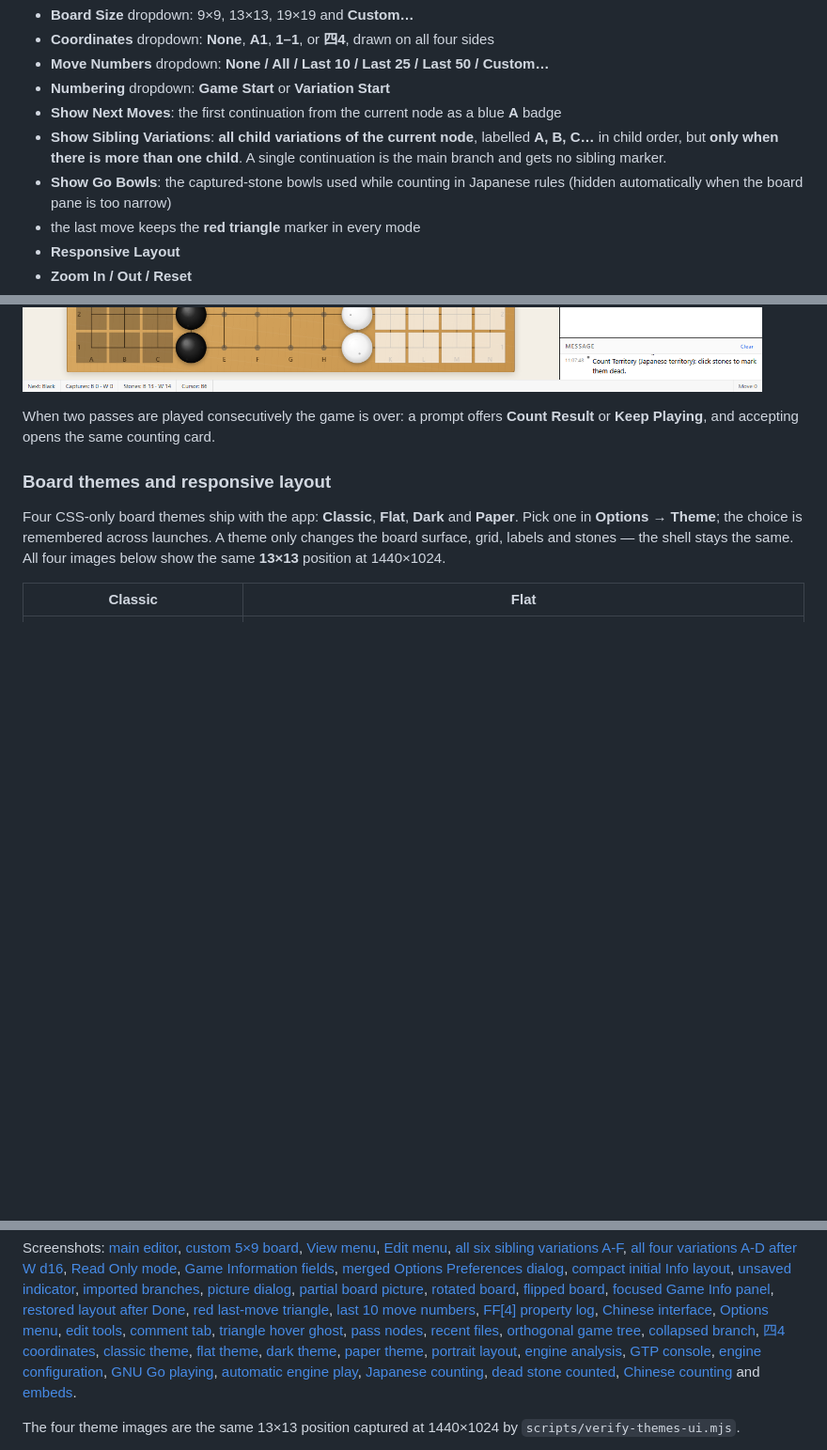
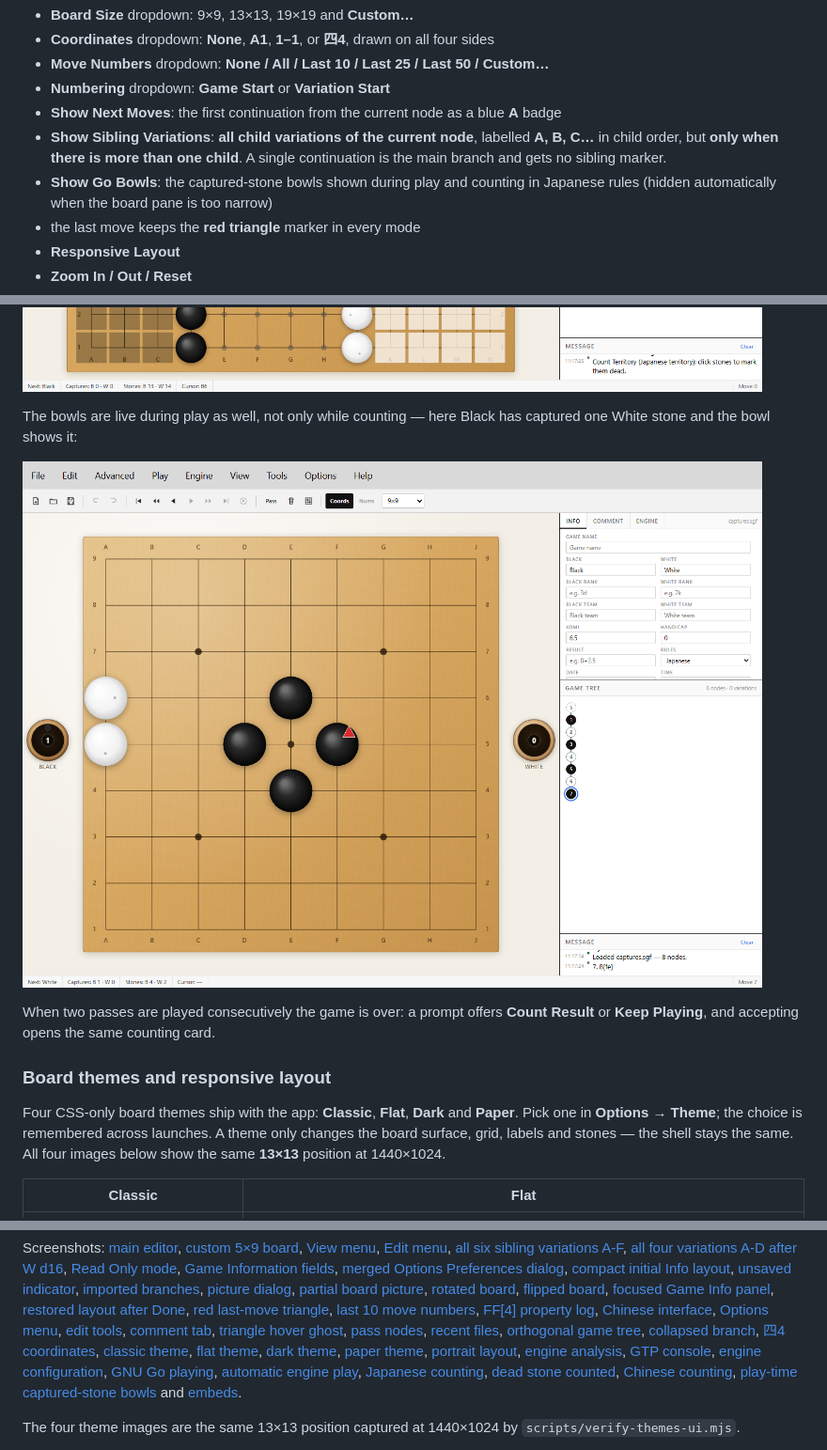
Before and after one commit to lots/my-MultiGoNeo, a Markdown page: README.md, 3 parts joined by grey strips. Shown: that part at 94% size. GitHub-like rendering; pictures changed too: preview/preview-bowls.png (added), preview/preview-count-chinese.png; blank space fills up the shorter version.

```diff
--- a/README.md
+++ b/README.md
@@ -468,7 +468,7 @@ The View menu now covers the practical MultiGo-style display controls:
 - **Show Sibling Variations**: **all child variations of the current node**, labelled
   **A, B, C…** in child order, but **only when there is more than one child**. A single
   continuation is the main branch and gets no sibling marker.
-- **Show Go Bowls**: the captured-stone bowls used while counting in Japanese rules
+- **Show Go Bowls**: the captured-stone bowls shown during play and counting in Japanese rules
   (hidden automatically when the board pane is too narrow)
 - the last move keeps the **red triangle** marker in every mode
 - **Responsive Layout**
@@ -552,6 +554,11 @@ alive, just like pressing count in MultiGo. There is no automatic dead-stone sug
 ![A dead stone marked with a red X; Black now holds one prisoner](preview/preview-count-dead.png)
 
 ![Chinese area scoring: stones and territory, no prisoners, bowls hidden](preview/preview-count-chinese.png)
+
+The bowls are live during play as well, not only while counting — here Black has captured one
+White stone and the bowl shows it:
+
+![Captured-stone bowls during play, top-down with the prisoner count in the middle](preview/preview-bowls.png)
 
 When two passes are played consecutively the game is over: a prompt offers **Count Result** or
 **Keep Playing**, and accepting opens the same counting card.
@@ -850,7 +860,8 @@ Screenshots: [main editor](preview/preview.png), [custom 5×9 board](preview/pre
 [automatic engine play](preview/engine-auto.png),
 [Japanese counting](preview/preview-count-japanese.png),
 [dead stone counted](preview/preview-count-dead.png),
-[Chinese counting](preview/preview-count-chinese.png)
+[Chinese counting](preview/preview-count-chinese.png),
+[play-time captured-stone bowls](preview/preview-bowls.png)
 and [embeds](preview/preview-embed.png).
 
 The four theme images are the same 13×13 position captured at 1440×1024 by
```
Also changed, not shown: other parts of README.md (+10 -5 lines), preview/preview-count-dead.png, preview/preview-count-japanese.png, 4 other files.
